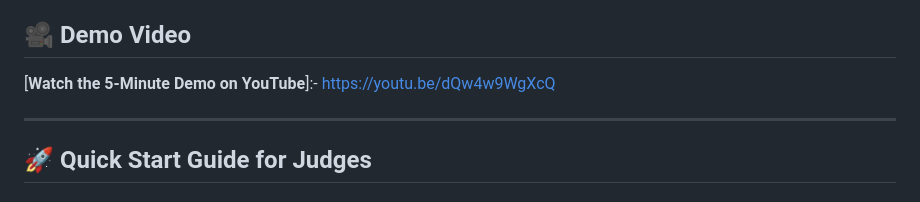
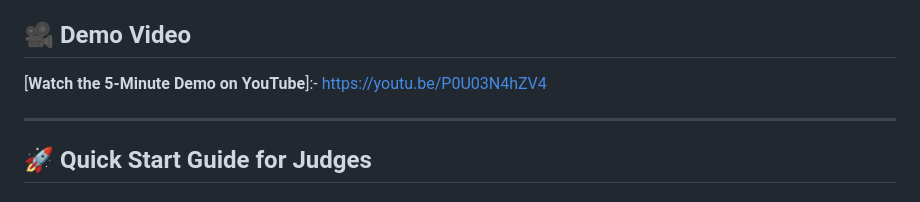
Before and after one commit to Ved03G/NIVARA_X, a Markdown page: README.md, the part around the change. Rendered like a GitHub page.

Commit message:
Update demo video link in README

```diff
--- a/README.md
+++ b/README.md
@@ -3,7 +3,7 @@
 **SIH 26171 | ISRO**
 
 ## 🎥 Demo Video
-[**Watch the 5-Minute Demo on YouTube**]:- https://youtu.be/dQw4w9WgXcQ
+[**Watch the 5-Minute Demo on YouTube**]:- https://youtu.be/P0U03N4hZV4
 
 ---
 
```
